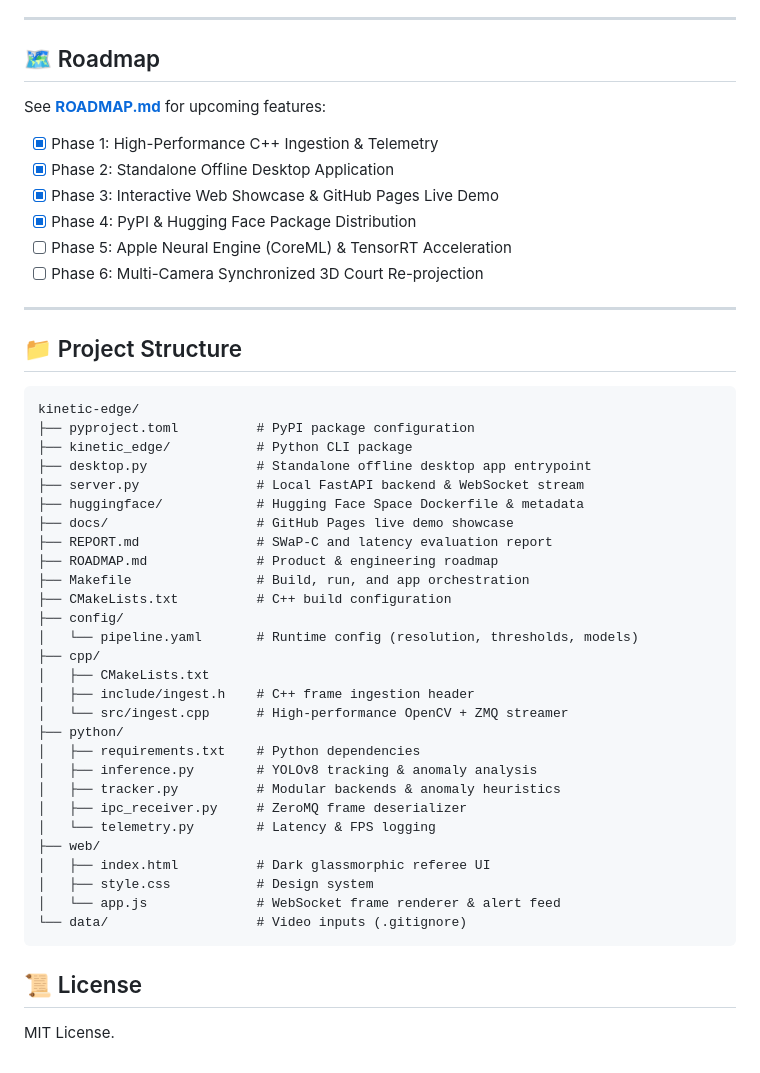
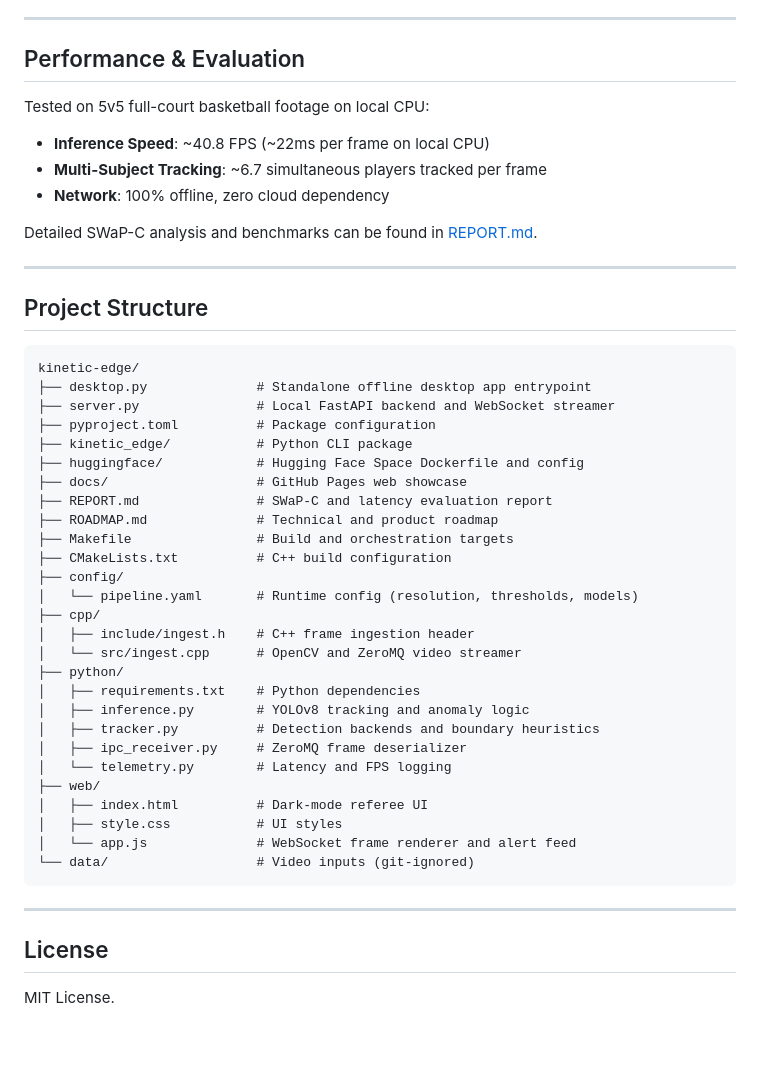
Before and after one commit to JustFady/kinetic-edge, a Markdown page: README.md, the part around one of its changes. Rendered like a GitHub page.

Commit message:
clean up readme tone and remove roadmap section

````diff
--- a/README.md
+++ b/README.md
@@ -80,49 +70,51 @@ Full SWaP-C analysis and edge throughput metrics are documented in **[REPORT.md]
 
 ---
 
-## 🗺️ Roadmap
-See **[ROADMAP.md](ROADMAP.md)** for upcoming features:
-- [x] Phase 1: High-Performance C++ Ingestion & Telemetry
-- [x] Phase 2: Standalone Offline Desktop Application
-- [x] Phase 3: Interactive Web Showcase & GitHub Pages Live Demo
-- [x] Phase 4: PyPI & Hugging Face Package Distribution
-- [ ] Phase 5: Apple Neural Engine (CoreML) & TensorRT Acceleration
-- [ ] Phase 6: Multi-Camera Synchronized 3D Court Re-projection
+## Performance & Evaluation
+
+Tested on 5v5 full-court basketball footage on local CPU:
+- **Inference Speed**: ~40.8 FPS (~22ms per frame on local CPU)
+- **Multi-Subject Tracking**: ~6.7 simultaneous players tracked per frame
+- **Network**: 100% offline, zero cloud dependency
+
+Detailed SWaP-C analysis and benchmarks can be found in [REPORT.md](REPORT.md).
 
 ---
 
-## 📁 Project Structure
+## Project Structure
 
 ```
 kinetic-edge/
-├── pyproject.toml          # PyPI package configuration
+├── desktop.py              # Standalone offline desktop app entrypoint
+├── server.py               # Local FastAPI backend and WebSocket streamer
+├── pyproject.toml          # Package configuration
 ├── kinetic_edge/           # Python CLI package
-├── desktop.py              # Standalone offline desktop app entrypoint
-├── server.py               # Local FastAPI backend & WebSocket stream
-├── huggingface/            # Hugging Face Space Dockerfile & metadata
-├── docs/                   # GitHub Pages live demo showcase
+├── huggingface/            # Hugging Face Space Dockerfile and config
+├── docs/                   # GitHub Pages web showcase
 ├── REPORT.md               # SWaP-C and latency evaluation report
-├── ROADMAP.md              # Product & engineering roadmap
-├── Makefile                # Build, run, and app orchestration
+├── ROADMAP.md              # Technical and product roadmap
+├── Makefile                # Build and orchestration targets
 ├── CMakeLists.txt          # C++ build configuration
 ├── config/
 │   └── pipeline.yaml       # Runtime config (resolution, thresholds, models)
 ├── cpp/
-│   ├── CMakeLists.txt
 │   ├── include/ingest.h    # C++ frame ingestion header
-│   └── src/ingest.cpp      # High-performance OpenCV + ZMQ streamer
+│   └── src/ingest.cpp      # OpenCV and ZeroMQ video streamer
 ├── python/
 │   ├── requirements.txt    # Python dependencies
-│   ├── inference.py        # YOLOv8 tracking & anomaly analysis
-│   ├── tracker.py          # Modular backends & anomaly heuristics
+│   ├── inference.py        # YOLOv8 tracking and anomaly logic
+│   ├── tracker.py          # Detection backends and boundary heuristics
 │   ├── ipc_receiver.py     # ZeroMQ frame deserializer
-│   └── telemetry.py        # Latency & FPS logging
+│   └── telemetry.py        # Latency and FPS logging
 ├── web/
-│   ├── index.html          # Dark glassmorphic referee UI
-│   ├── style.css           # Design system
-│   └── app.js              # WebSocket frame renderer & alert feed
-└── data/                   # Video inputs (.gitignore)
+│   ├── index.html          # Dark-mode referee UI
+│   ├── style.css           # UI styles
+│   └── app.js              # WebSocket frame renderer and alert feed
+└── data/                   # Video inputs (git-ignored)
 ```
 
-## 📜 License
+---
+
+## License
+
 MIT License.
````
Also changed, not shown: other parts of README.md (+55 -65 lines).
